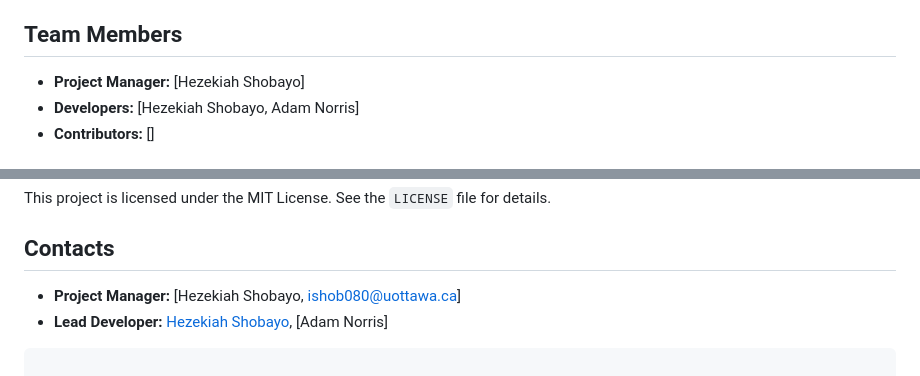
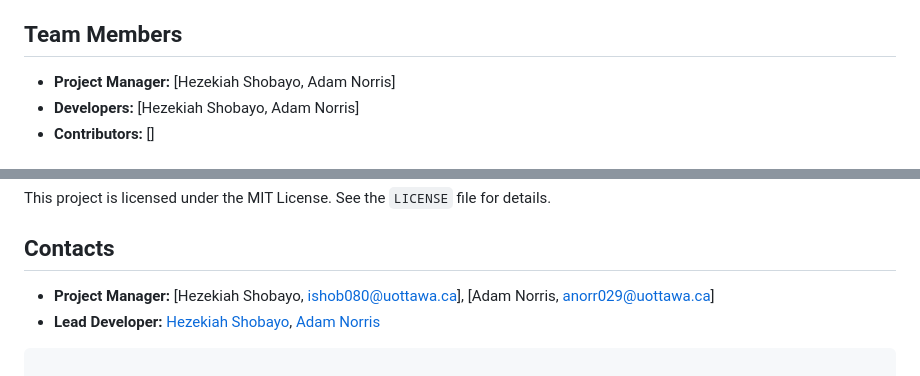
Before and after one commit to uottawa-developer-team/system-monitoring-dashboard, a Markdown page: docs/initial_documentation.md, 2 parts joined by grey strips. GitHub-like rendering.

Commit message:
updated initial documentation to include Adam's links

````diff
--- a/docs/initial_documentation.md
+++ b/docs/initial_documentation.md
@@ -7,7 +7,7 @@
 - **Repository:** [system-monitoring-dashboard](https://github.com/uottawa-developer-team/system-monitoring-dashboard)
 
 ## Team Members
-- **Project Manager:** [Hezekiah Shobayo]
+- **Project Manager:** [Hezekiah Shobayo, Adam Norris]
 - **Developers:** [Hezekiah Shobayo, Adam Norris]
 - **Contributors:** []
 
@@ -94,8 +94,8 @@
 This project is licensed under the MIT License. See the `LICENSE` file for details.
 
 ## Contacts
-- **Project Manager:** [Hezekiah Shobayo, ishob080@uottawa.ca]
-- **Lead Developer:** [Hezekiah Shobayo](https://www.linkedin/in/hezekiah-shobayo/), [Adam Norris]
+- **Project Manager:** [Hezekiah Shobayo, ishob080@uottawa.ca], [Adam Norris, anorr029@uottawa.ca]
+- **Lead Developer:** [Hezekiah Shobayo](https://www.linkedin/in/hezekiah-shobayo/), [Adam Norris](https://www.linkedin/in/adam-j-norris/)
 ```
 
 This documentation provides a clear overview of the project, the setup process, development phases, and contribution guidelines. It should help in onboarding new team members and providing a clear direction for the project's development.
````
